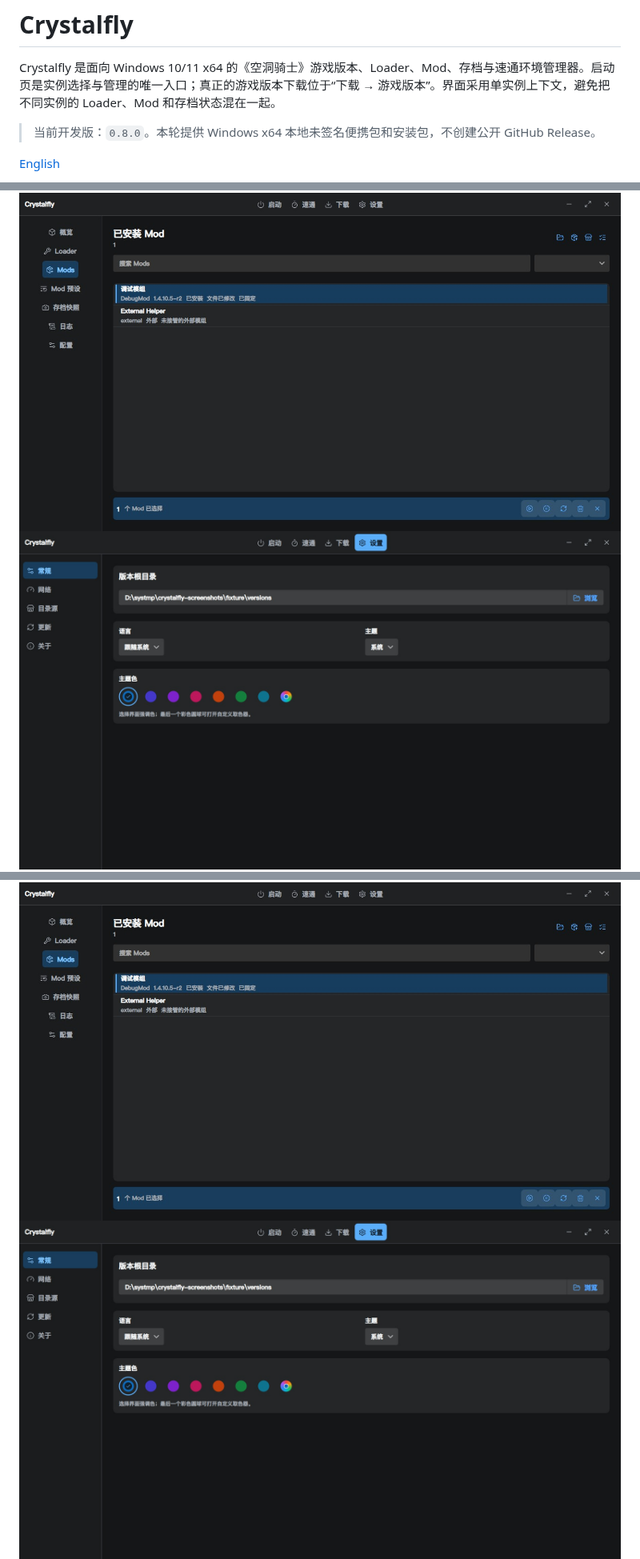
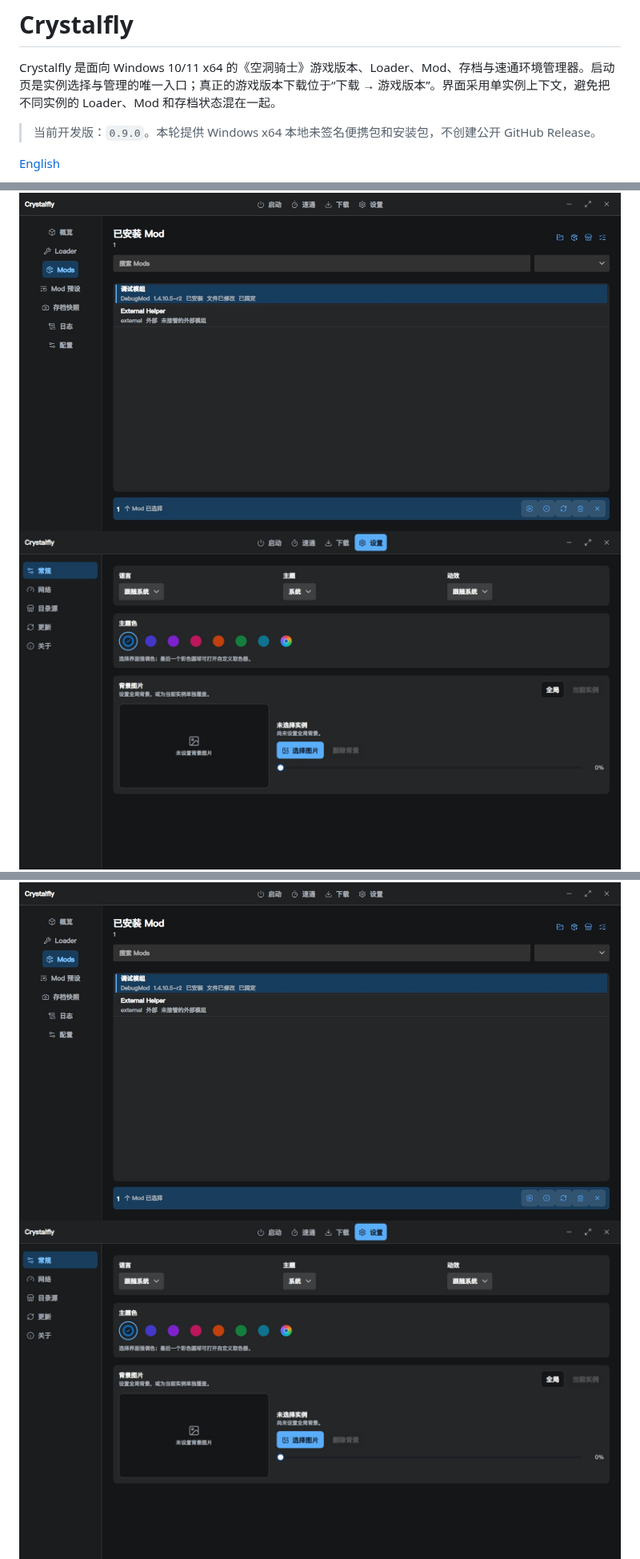
Before and after one commit to wzxnb2333/Crystalfly, a Markdown page: README.md, 3 parts joined by grey strips. Shown at 80% size. Drawn GitHub-style; pictures changed too: docs/screenshots/crystalfly-1920x1080-zh.jpg.

```diff
--- a/README.md
+++ b/README.md
@@ -2,7 +2,7 @@
 
 Crystalfly 是面向 Windows 10/11 x64 的《空洞骑士》游戏版本、Loader、Mod、存档与速通环境管理器。启动页是实例选择与管理的唯一入口；真正的游戏版本下载位于“下载 → 游戏版本”。界面采用单实例上下文，避免把不同实例的 Loader、Mod 和存档状态混在一起。
 
-> 当前开发版：`0.8.0`。本轮提供 Windows x64 本地未签名便携包和安装包，不创建公开 GitHub Release。
+> 当前开发版：`0.9.0`。本轮提供 Windows x64 本地未签名便携包和安装包，不创建公开 GitHub Release。
 
 [English](#english)
 
```
Also changed, not shown: other parts of README.md (+7 -7 lines), docs/releases/0.9.0.md (added, +11 -0 lines), docs/screenshots/crystalfly-settings-light-1920x1080-zh.jpg, 11 other files.
